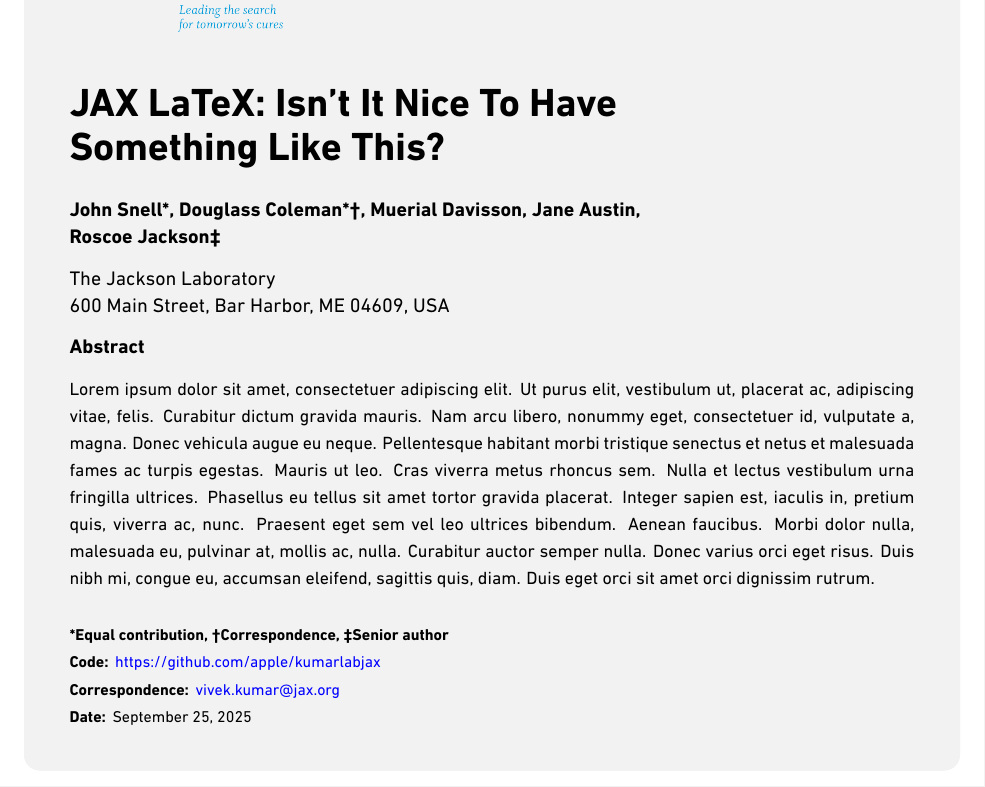
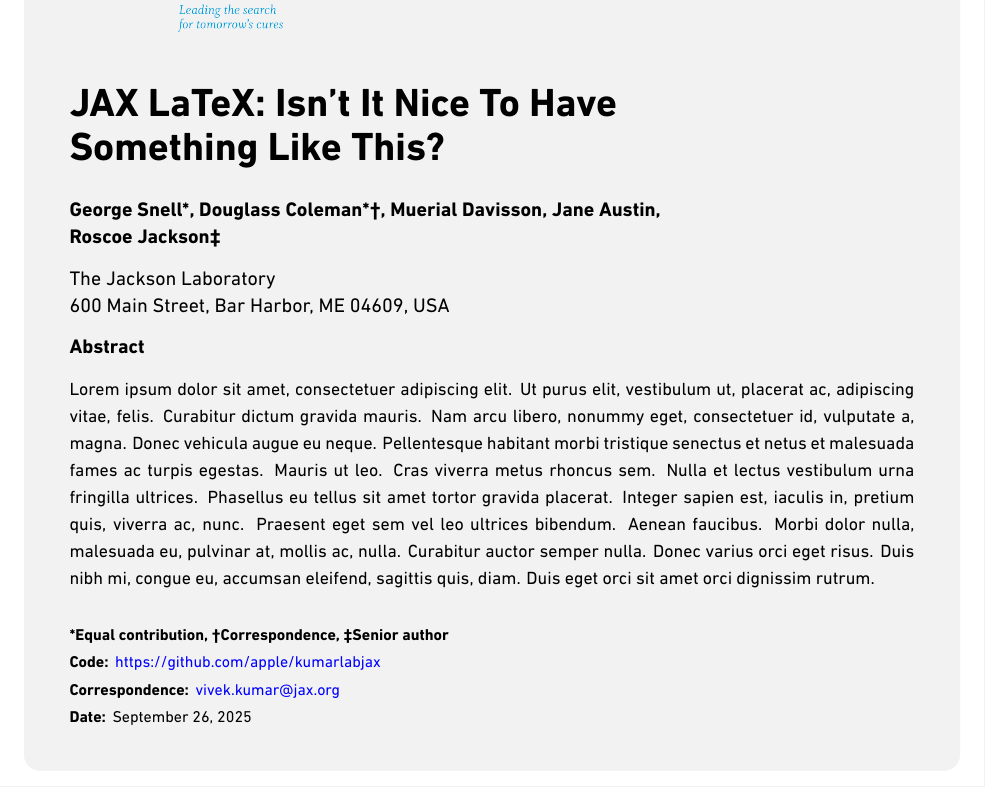
Before and after one commit to vivekJax/KumarLab-LatexTemplate-light, a LaTeX document (jax_main.tex): part of page 1 of 8, cut so that both start at the same text. The pictures show the PDF file jax_main.pdf that the author committed with the source.

Commit message:
minor change

```diff
--- a/jax_main.tex
+++ b/jax_main.tex
@@ -69,7 +69,7 @@
 %
 % CHANGES: Replace with your actual author names and designations
 {\authorfont
-John Snell*,
+George Snell*,
 Douglass Coleman*†,
 Muerial Davisson,
 Jane Austin, \\ Roscoe Jackson‡}
```
Also changed, not shown: jax_main.pdf, 1 other file.
